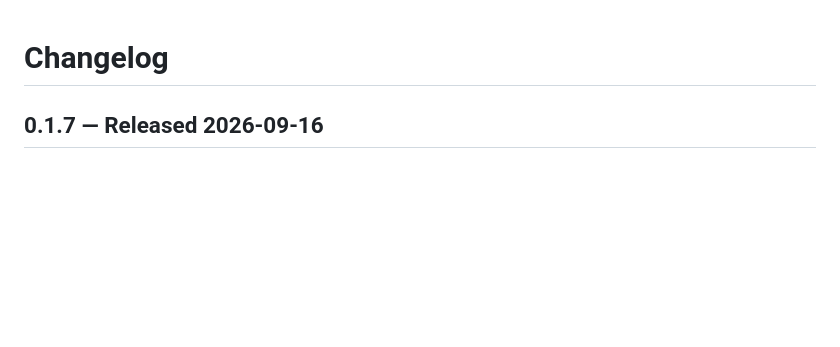
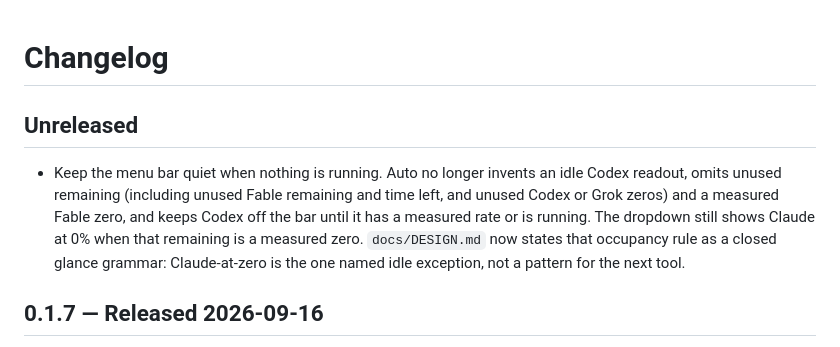
Before and after one commit to rogu3bear/token-bar, a Markdown page: CHANGELOG.md, the part around the change. Drawn GitHub-style; blank space fills up the shorter version.

```diff
--- a/CHANGELOG.md
+++ b/CHANGELOG.md
@@ -1,4 +1,8 @@
 # Changelog
+
+## Unreleased
+
+- Keep the menu bar quiet when nothing is running. Auto no longer invents an idle Codex readout, omits unused remaining (including unused Fable remaining and time left, and unused Codex or Grok zeros) and a measured Fable zero, and keeps Codex off the bar until it has a measured rate or is running. The dropdown still shows Claude at 0% when that remaining is a measured zero. `docs/DESIGN.md` now states that occupancy rule as a closed glance grammar: Claude-at-zero is the one named idle exception, not a pattern for the next tool.
 
 ## 0.1.7 — Released 2026-09-16
 
```
Also changed, not shown: ARCHITECTURE.md (+3 -1 lines), docs/DESIGN.md (+37 -7 lines).
